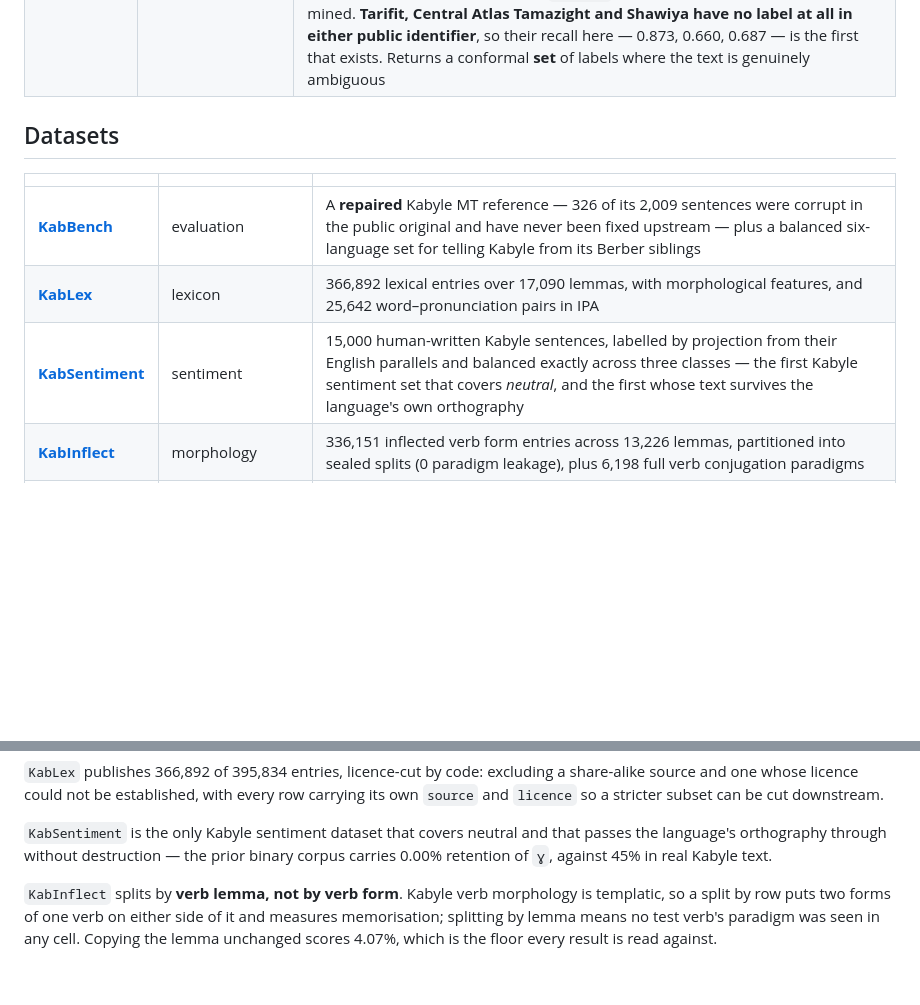
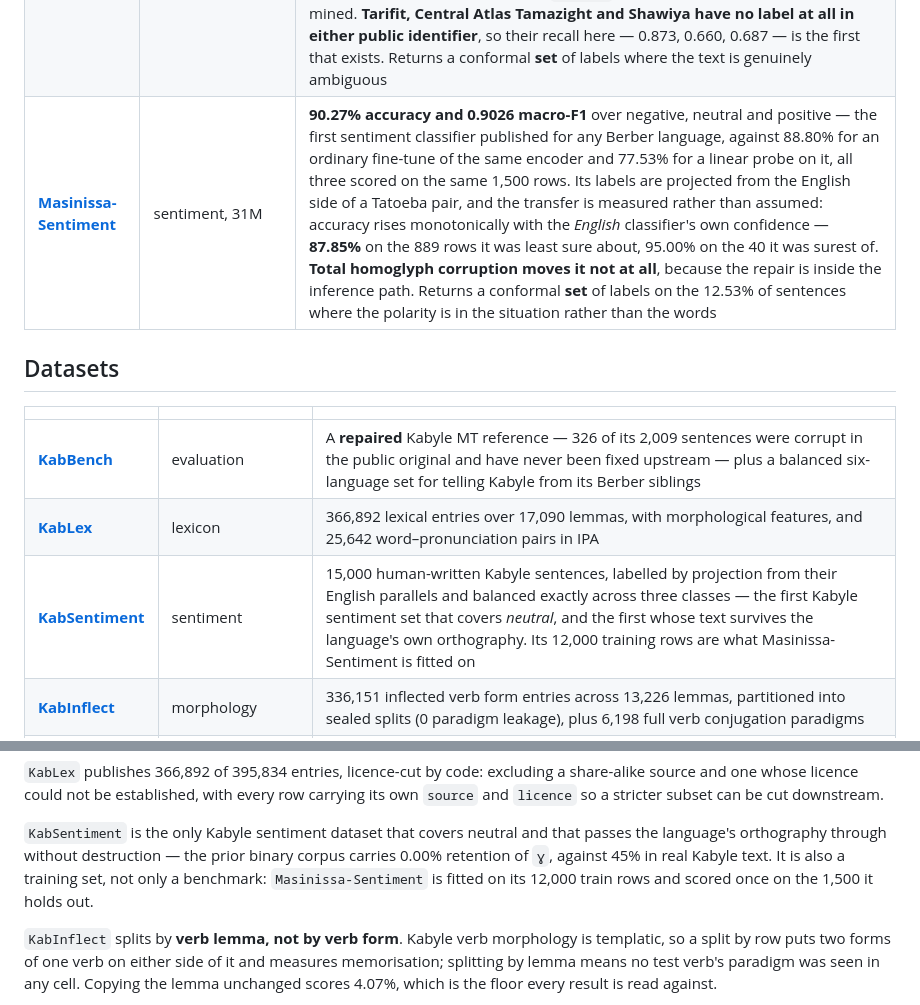
Before and after one commit to abderahmane-ai/agbalu, a Markdown page: docs/cards/organization.md, 2 parts joined by grey strips. Drawn GitHub-style; blank space fills up the shorter version.

```diff
--- a/docs/cards/organization.md
+++ b/docs/cards/organization.md
@@ -40,6 +40,7 @@ resource into the scarce one.
 | [**Feraoun-Pro**](https://huggingface.co/agbalu/Feraoun-Pro) | document OCR, 51M | **7.34% Latin and 0.91% Neo-Tifinagh character error rate, 81.77% line exact match** over 30,000 held-out rendered lines. A second architecture for Feraoun-36M's task: one CTC forward pass per line instead of one decoder step per character, a canvas that follows the line to 1,024 px instead of squeezing it, and **`ţ` and `Ţ`** — Boulifa's transcription convention, which has never had a slot in an OCR alphabet before |
 | [**Matoub-82M**](https://huggingface.co/agbalu/Matoub-82M) | speech synthesis, 82M | Speaks Kabyle at **24 kHz** — twice the incumbent `mms-tts-kab`, and Apache-2.0 where that one is non-commercial — over a **42-symbol Kabyle phoneme inventory** the base model's token table could not represent until three embedding rows were assigned and trained for `ˤ ʕ ħ`, which its own G2P would otherwise have dropped in silence. One voice published. The baseline it will be measured against, **+3.56 Cycle-CER**, was itself unscored by anyone until this project measured it |
 | [**Dihya-5M**](https://huggingface.co/agbalu/Dihya-5M) | language identification, 5M | Separates six Latin-script Amazigh varieties (`kab`, `shi`, `rif`, `taq`, `tzm`, `shy`) and rejects non-Berber: **85.52% over the seven classes**. On the six Berber classes, scored beside the public identifiers in one pass over the same rows, **84.44% against GlotLID's 41.78% and NLLB `lid218e`'s 28.33%** — and where those send **96.0% of Shawiya and 90.0% of Tarifit** into Kabyle, this sends 19.3% and 6.7%. That absorption is what `lid218e` did to the 90.1% of AƔBALU-Parallel it mined. **Tarifit, Central Atlas Tamazight and Shawiya have no label at all in either public identifier**, so their recall here — 0.873, 0.660, 0.687 — is the first that exists. Returns a conformal **set** of labels where the text is genuinely ambiguous |
+| [**Masinissa-Sentiment**](https://huggingface.co/agbalu/Masinissa-Sentiment) | sentiment, 31M | **90.27% accuracy and 0.9026 macro-F1** over negative, neutral and positive — the first sentiment classifier published for any Berber language, against 88.80% for an ordinary fine-tune of the same encoder and 77.53% for a linear probe on it, all three scored on the same 1,500 rows. Its labels are projected from the English side of a Tatoeba pair, and the transfer is measured rather than assumed: accuracy rises monotonically with the *English* classifier's own confidence — **87.85%** on the 889 rows it was least sure about, 95.00% on the 40 it was surest of. **Total homoglyph corruption moves it not at all**, because the repair is inside the inference path. Returns a conformal **set** of labels on the 12.53% of sentences where the polarity is in the situation rather than the words |
 
 ## Datasets
 
@@ -47,7 +48,7 @@ resource into the scarce one.
 |---|---|---|
 | [**KabBench**](https://huggingface.co/datasets/agbalu/KabBench) | evaluation | A **repaired** Kabyle MT reference — 326 of its 2,009 sentences were corrupt in the public original and have never been fixed upstream — plus a balanced six-language set for telling Kabyle from its Berber siblings |
 | [**KabLex**](https://huggingface.co/datasets/agbalu/KabLex) | lexicon | 366,892 lexical entries over 17,090 lemmas, with morphological features, and 25,642 word–pronunciation pairs in IPA |
-| [**KabSentiment**](https://huggingface.co/datasets/agbalu/KabSentiment) | sentiment | 15,000 human-written Kabyle sentences, labelled by projection from their English parallels and balanced exactly across three classes — the first Kabyle sentiment set that covers *neutral*, and the first whose text survives the language's own orthography |
+| [**KabSentiment**](https://huggingface.co/datasets/agbalu/KabSentiment) | sentiment | 15,000 human-written Kabyle sentences, labelled by projection from their English parallels and balanced exactly across three classes — the first Kabyle sentiment set that covers *neutral*, and the first whose text survives the language's own orthography. Its 12,000 training rows are what Masinissa-Sentiment is fitted on |
 | [**KabInflect**](https://huggingface.co/datasets/agbalu/KabInflect) | morphology | 336,151 inflected verb form entries across 13,226 lemmas, partitioned into sealed splits (0 paradigm leakage), plus 6,198 full verb conjugation paradigms |
 | [**KabTifinagh**](https://huggingface.co/datasets/agbalu/KabTifinagh) | transliteration | 497,944 parallel sentences matching Kabyle Tifinagh to canonical Kabyle Latin, plus 123,852 English and 205,637 French trilingual sentence alignments |
 | [**KabPunct**](https://huggingface.co/datasets/agbalu/KabPunct) | punctuation restoration | 1,318,707 word-labelled sentences with per-token punctuation (`NONE`, `COMMA`, `PERIOD`, `QUESTION`, `COLON`) and casing (`LOWER`, `UPPER_INIT`) labels — the training and evaluation corpus for Belaid-31M, and as far as we can establish the first labelled punctuation restoration corpus for any Berber language |
@@ -64,7 +65,9 @@ source and one whose licence could not be established, with every row carrying i
 
 `KabSentiment` is the only Kabyle sentiment dataset that covers neutral and that passes the
 language's orthography through without destruction — the prior binary corpus carries 0.00%
-retention of `ɣ`, against 45% in real Kabyle text.
+retention of `ɣ`, against 45% in real Kabyle text. It is also a training set, not only a
+benchmark: `Masinissa-Sentiment` is fitted on its 12,000 train rows and scored once on the
+1,500 it holds out.
 
 `KabInflect` splits by **verb lemma, not by verb form**. Kabyle verb morphology is
 templatic, so a split by row puts two forms of one verb on either side of it and measures
```
Also changed, not shown: README.md (+3 -2 lines).
